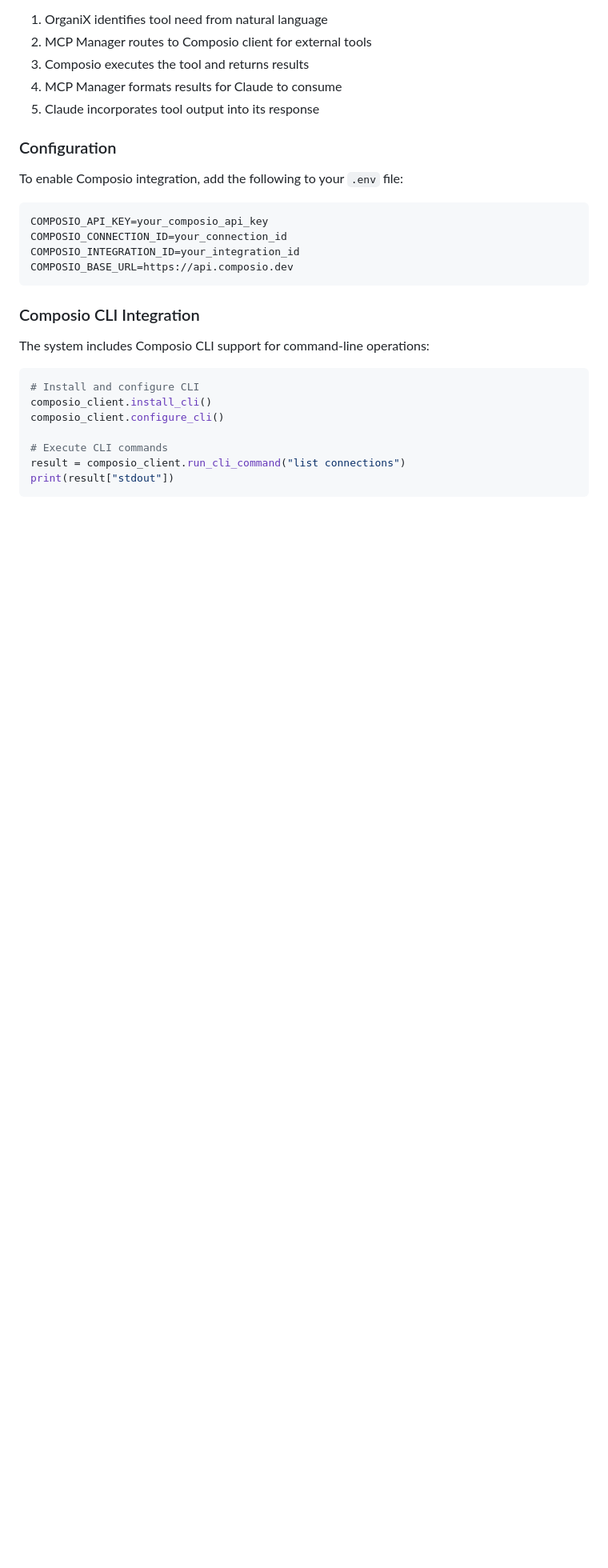
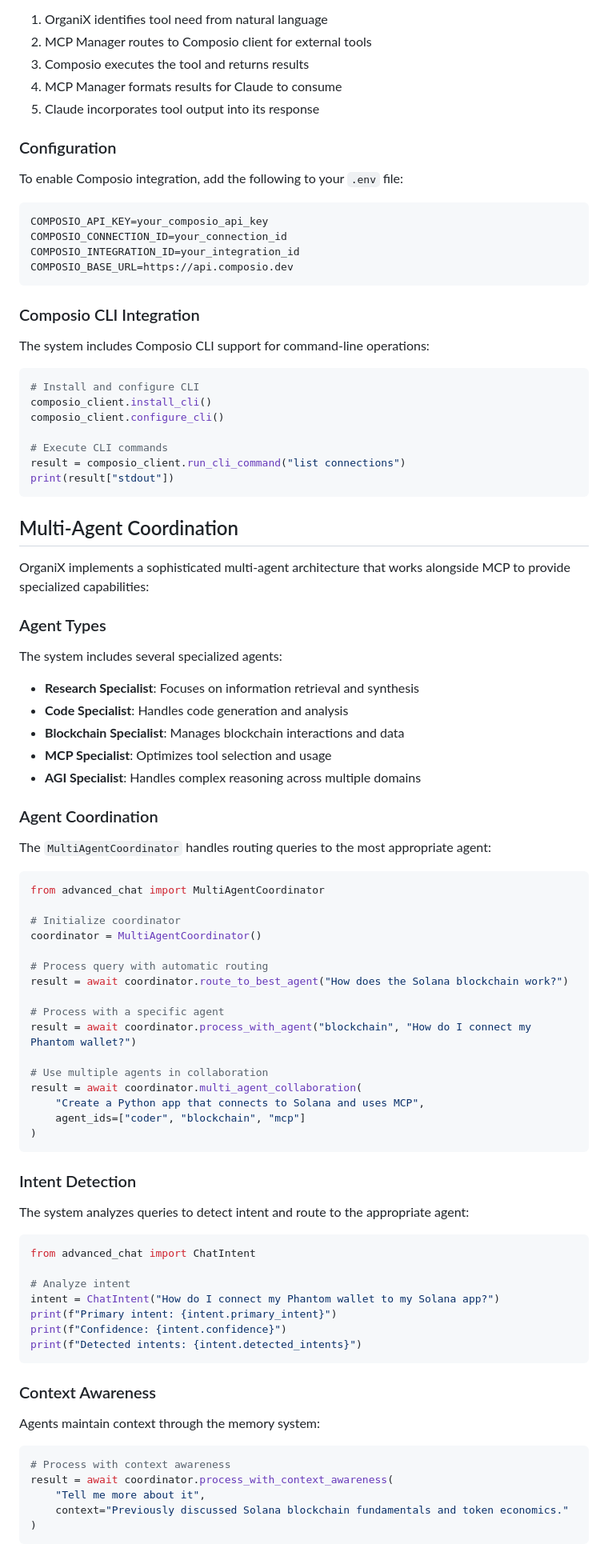
Before and after one commit to kabrony/claude-agent-mcp, a Markdown page: docs/mcp_agent_docs.md, the part around the change. Shown: that part at 80% size. GitHub-like rendering; blank space fills up the shorter version.

Commit message:
Add Multi-Agent Coordination section to MCP documentation

````diff
--- a/docs/mcp_agent_docs.md
+++ b/docs/mcp_agent_docs.md
@@ -233,3 +233,66 @@ composio_client.configure_cli()
 result = composio_client.run_cli_command("list connections")
 print(result["stdout"])
 ```
+
+## Multi-Agent Coordination
+
+OrganiX implements a sophisticated multi-agent architecture that works alongside MCP to provide specialized capabilities:
+
+### Agent Types
+
+The system includes several specialized agents:
+
+- **Research Specialist**: Focuses on information retrieval and synthesis
+- **Code Specialist**: Handles code generation and analysis
+- **Blockchain Specialist**: Manages blockchain interactions and data
+- **MCP Specialist**: Optimizes tool selection and usage
+- **AGI Specialist**: Handles complex reasoning across multiple domains
+
+### Agent Coordination
+
+The `MultiAgentCoordinator` handles routing queries to the most appropriate agent:
+
+```python
+from advanced_chat import MultiAgentCoordinator
+
+# Initialize coordinator
+coordinator = MultiAgentCoordinator()
+
+# Process query with automatic routing
+result = await coordinator.route_to_best_agent("How does the Solana blockchain work?")
+
+# Process with a specific agent
+result = await coordinator.process_with_agent("blockchain", "How do I connect my Phantom wallet?")
+
+# Use multiple agents in collaboration
+result = await coordinator.multi_agent_collaboration(
+    "Create a Python app that connects to Solana and uses MCP",
+    agent_ids=["coder", "blockchain", "mcp"]
+)
+```
+
+### Intent Detection
+
+The system analyzes queries to detect intent and route to the appropriate agent:
+
+```python
+from advanced_chat import ChatIntent
+
+# Analyze intent
+intent = ChatIntent("How do I connect my Phantom wallet to my Solana app?")
+print(f"Primary intent: {intent.primary_intent}")
+print(f"Confidence: {intent.confidence}")
+print(f"Detected intents: {intent.detected_intents}")
+```
+
+### Context Awareness
+
+Agents maintain context through the memory system:
+
+```python
+# Process with context awareness
+result = await coordinator.process_with_context_awareness(
+    "Tell me more about it",
+    context="Previously discussed Solana blockchain fundamentals and token economics."
+)
+```
````
